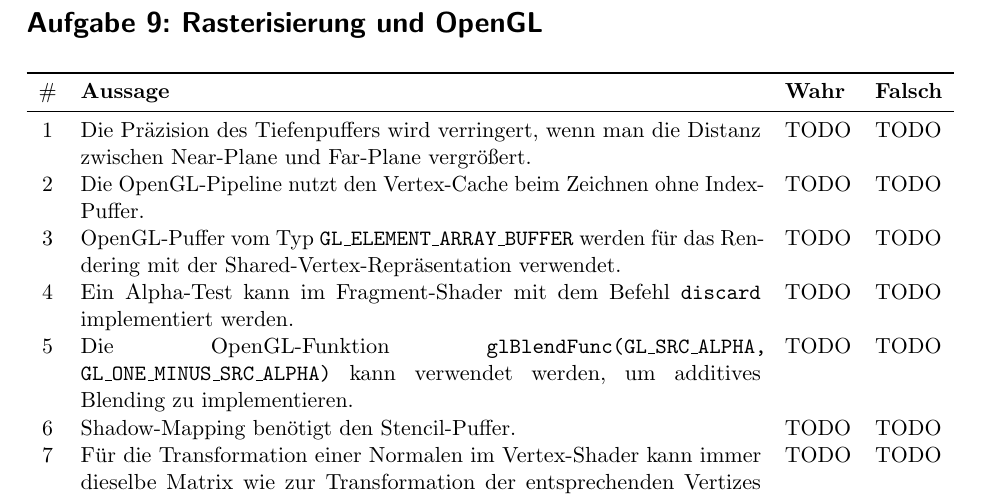
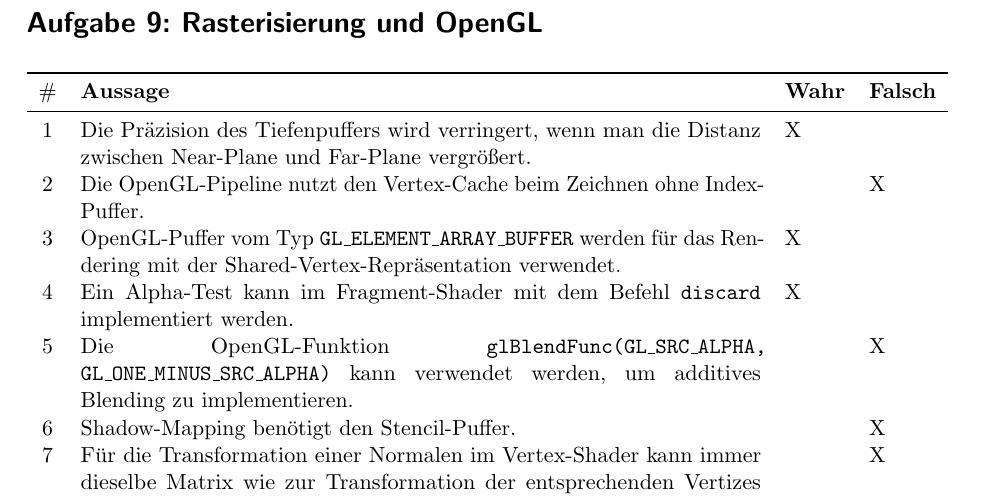
Before and after one commit to MartinThoma/KIT-Musterloesungen, a LaTeX document (CG/2014-Nachklausur/2014-Nachklausur.tex): part of page 10 of 11, cut so that both start at the same text. Compiled offline with pdfLaTeX.

Commit message:
NK 2014, Aufgabe 9

```diff
--- a/CG/2014-Nachklausur/2014-Nachklausur.tex
+++ b/CG/2014-Nachklausur/2014-Nachklausur.tex
@@ -348,14 +348,14 @@ Bei der Konstruktuion kann die SAH sinnvoll eingesetz werden            & Ja\foo
     \begin{tabular}{cp{12cm}ll}
     \toprule
     \# & \textbf{Aussage} & \textbf{Wahr} & \textbf{Falsch} \\\midrule
-    1  & Die Präzision des Tiefenpuffers wird verringert, wenn man die Distanz zwischen Near-Plane und Far-Plane vergrößert.                                    & TODO & TODO   \\
-    2  & Die OpenGL-Pipeline nutzt den Vertex-Cache beim Zeichnen ohne Index-Puffer. & TODO & TODO   \\
-    3  & OpenGL-Puffer vom Typ \texttt{GL\_ELEMENT\_ARRAY\_BUFFER} werden für das Rendering mit der Shared-Vertex-Repräsentation verwendet.                            & TODO & TODO   \\
-    4  & Ein Alpha-Test kann im Fragment-Shader mit dem Befehl \texttt{discard} implementiert werden.                                                                    & TODO & TODO   \\
-    5  & Die OpenGL-Funktion \texttt{glBlendFunc(GL\_SRC\_ALPHA, GL\_ONE\_MINUS\_SRC\_ALPHA)} kann verwendet werden, um additives Blending zu implementieren.           & TODO & TODO   \\
-    6  & Shadow-Mapping benötigt den Stencil-Puffer.                                                                                                             & TODO & TODO   \\
-    7  & Für die Transformation einer Normalen im Vertex-Shader kann immer dieselbe Matrix wie zur Transformation der entsprechenden Vertizes verwendet werden. & TODO & TODO   \\
-    8  & Beim Gouraud-Shading werden die im Vertex-Shader berechneten Farben pro Fragment linear interpoliert.                                                   & TODO & TODO   \\\bottomrule
+    1  & Die Präzision des Tiefenpuffers wird verringert, wenn man die Distanz zwischen Near-Plane und Far-Plane vergrößert.                                    & X &  \\
+    2  & Die OpenGL-Pipeline nutzt den Vertex-Cache beim Zeichnen ohne Index-Puffer. & & X   \\
+    3  & OpenGL-Puffer vom Typ \texttt{GL\_ELEMENT\_ARRAY\_BUFFER} werden für das Rendering mit der Shared-Vertex-Repräsentation verwendet.                            & X &  \\
+    4  & Ein Alpha-Test kann im Fragment-Shader mit dem Befehl \texttt{discard} implementiert werden.                                                                    & X & \\
+    5  & Die OpenGL-Funktion \texttt{glBlendFunc(GL\_SRC\_ALPHA, GL\_ONE\_MINUS\_SRC\_ALPHA)} kann verwendet werden, um additives Blending zu implementieren.           & & X \\
+    6  & Shadow-Mapping benötigt den Stencil-Puffer.                                                                                                             & & X \\
+    7  & Für die Transformation einer Normalen im Vertex-Shader kann immer dieselbe Matrix wie zur Transformation der entsprechenden Vertizes verwendet werden. & & X \\
+    8  & Beim Gouraud-Shading werden die im Vertex-Shader berechneten Farben pro Fragment linear interpoliert.                                                   & X & \\\bottomrule
     \end{tabular}
 \end{table}
 
```
